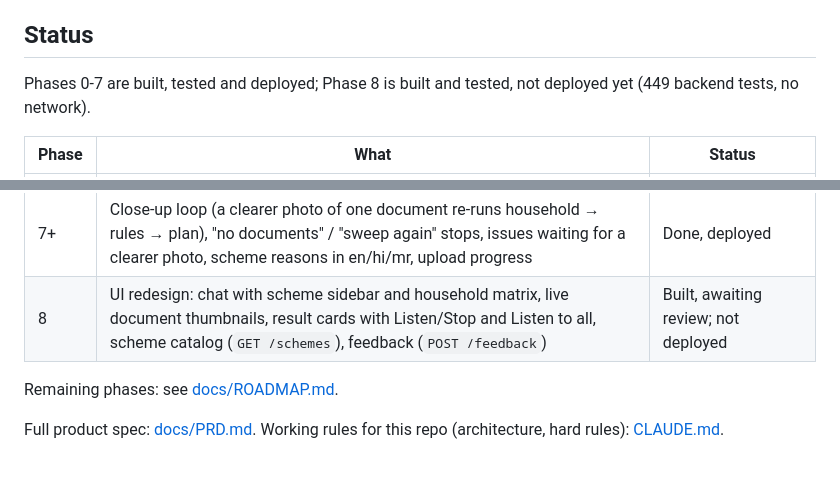
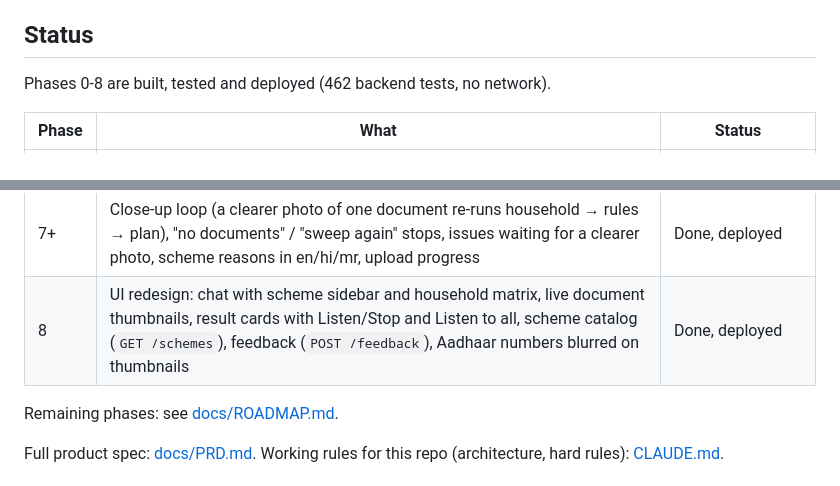
Before and after one commit to S-Dhanushragav/Kaagaz, a Markdown page: README.md, 2 parts joined by grey strips. GitHub-like rendering.

Commit message:
Mark Phase 8 as deployed in the README status table

```diff
--- a/README.md
+++ b/README.md
@@ -31,7 +31,7 @@ arrives weeks later. Most of the people affected can't easily read forms, so Kaa
 
 ## Status
 
-Phases 0-7 are built, tested and deployed; Phase 8 is built and tested, not deployed yet (449 backend tests, no network).
+Phases 0-8 are built, tested and deployed (462 backend tests, no network).
 
 | Phase | What | Status |
 |---|---|---|
@@ -44,7 +44,7 @@ Phases 0-7 are built, tested and deployed; Phase 8 is built and tested, not depl
 | 6b | Voice: sentences from en/hi/mr templates, numbers spelled out, MMS-TTS out, Muse Voice Transcribe in, numbered spoken answers | Done, round-trip evaluated |
 | 7 | LangGraph pipeline (family question as an interrupt), sessions API, mobile web app, Modal + Netlify deployment | Done, deployed |
 | 7+ | Close-up loop (a clearer photo of one document re-runs household → rules → plan), "no documents" / "sweep again" stops, issues waiting for a clearer photo, scheme reasons in en/hi/mr, upload progress | Done, deployed |
-| 8 | UI redesign: chat with scheme sidebar and household matrix, live document thumbnails, result cards with Listen/Stop and Listen to all, scheme catalog (`GET /schemes`), feedback (`POST /feedback`) | Built, awaiting review; not deployed |
+| 8 | UI redesign: chat with scheme sidebar and household matrix, live document thumbnails, result cards with Listen/Stop and Listen to all, scheme catalog (`GET /schemes`), feedback (`POST /feedback`), Aadhaar numbers blurred on thumbnails | Done, deployed |
 
 Remaining phases: see [docs/ROADMAP.md](docs/ROADMAP.md).
 
```
